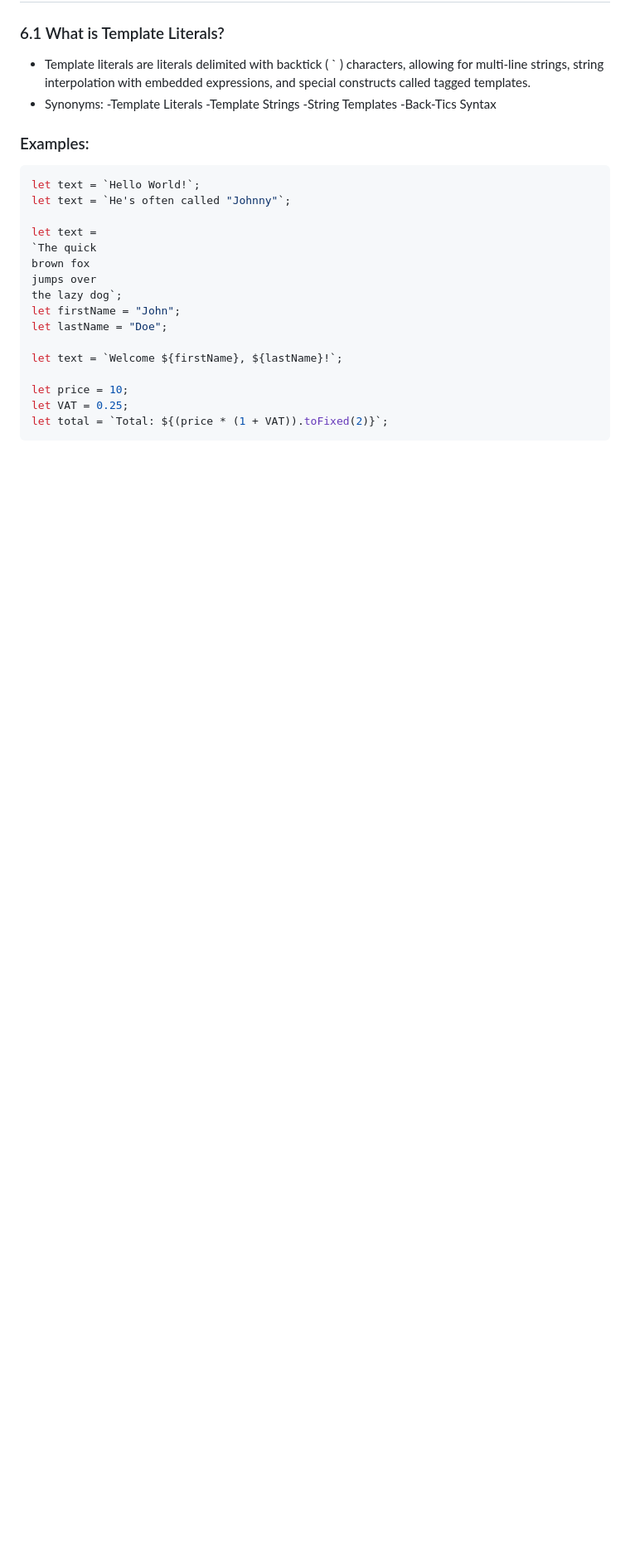
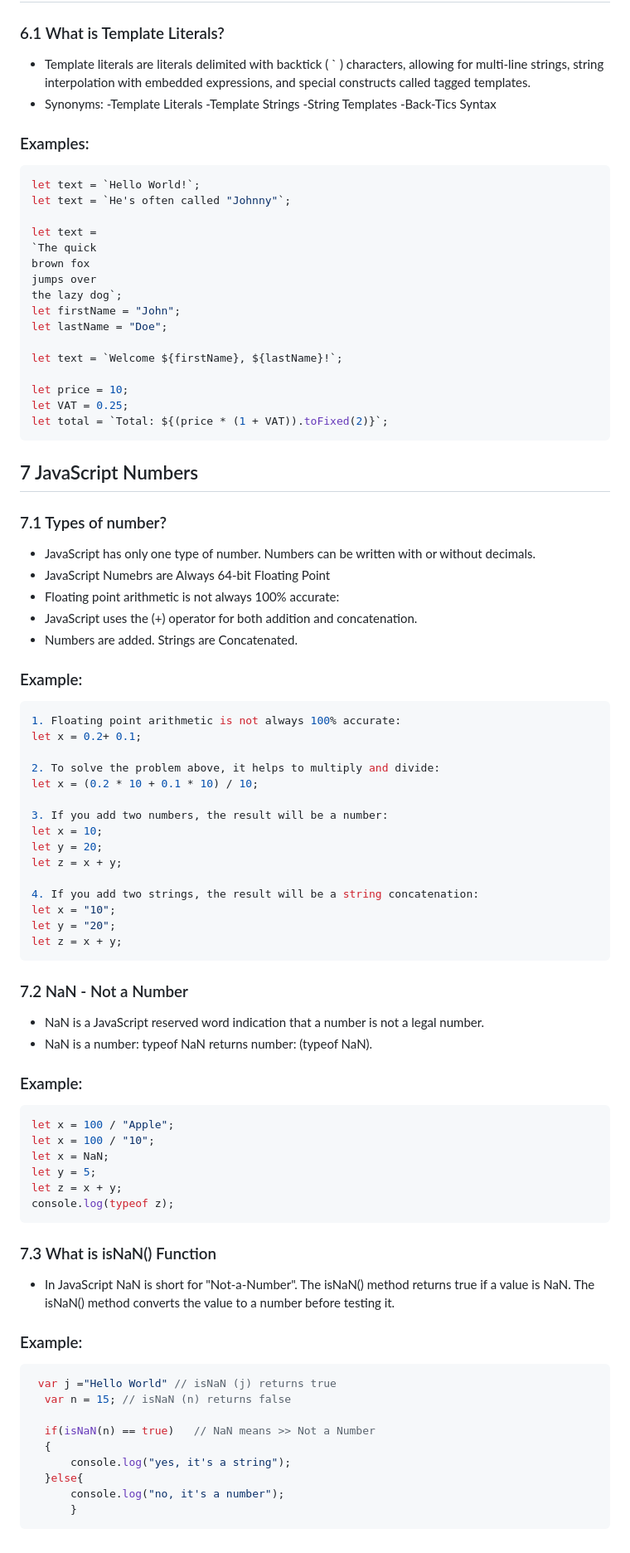
Before and after one commit to Joy-GitHuub/JavaScript-Playlist, a Markdown page: README.md, the part around the change. Shown at 83% size. Rendered like a GitHub page; blank space fills up the shorter version.

Commit message:
JavaScript_File

````diff
--- a/README.md
+++ b/README.md
@@ -367,3 +367,58 @@ let price = 10;
 let VAT = 0.25;
 let total = `Total: ${(price * (1 + VAT)).toFixed(2)}`;
 ```
+
+## 7 JavaScript Numbers
+
+### 7.1 Types of number?
+- JavaScript has only one type of number. Numbers can be written with or without decimals.
+- JavaScript Numebrs are Always 64-bit Floating Point
+- Floating point arithmetic is not always 100% accurate:
+- JavaScript uses the (+) operator for both addition and concatenation.
+- Numbers are added. Strings are Concatenated.
+### Example:
+```js
+1. Floating point arithmetic is not always 100% accurate:
+let x = 0.2+ 0.1;
+
+2. To solve the problem above, it helps to multiply and divide:
+let x = (0.2 * 10 + 0.1 * 10) / 10;
+
+3. If you add two numbers, the result will be a number:
+let x = 10;
+let y = 20;
+let z = x + y;
+
+4. If you add two strings, the result will be a string concatenation:
+let x = "10";
+let y = "20";
+let z = x + y;
+```
+
+### 7.2 NaN - Not a Number
+- NaN is a JavaScript reserved word indication that a number is not a legal number.
+- NaN is a number: typeof NaN returns number: (typeof NaN).
+### Example:
+```js
+let x = 100 / "Apple";
+let x = 100 / "10";
+let x = NaN;
+let y = 5;
+let z = x + y;
+console.log(typeof z);
+```
+
+### 7.3 What is isNaN() Function
+- In JavaScript NaN is short for "Not-a-Number". The isNaN() method returns true if a value is NaN. The isNaN() method converts the value to a number before testing it.
+### Example:
+```js
+ var j ="Hello World" // isNaN (j) returns true
+  var n = 15; // isNaN (n) returns false
+
+  if(isNaN(n) == true)   // NaN means >> Not a Number
+  {
+      console.log("yes, it's a string");
+  }else{
+      console.log("no, it's a number");
+      }
+```
````
